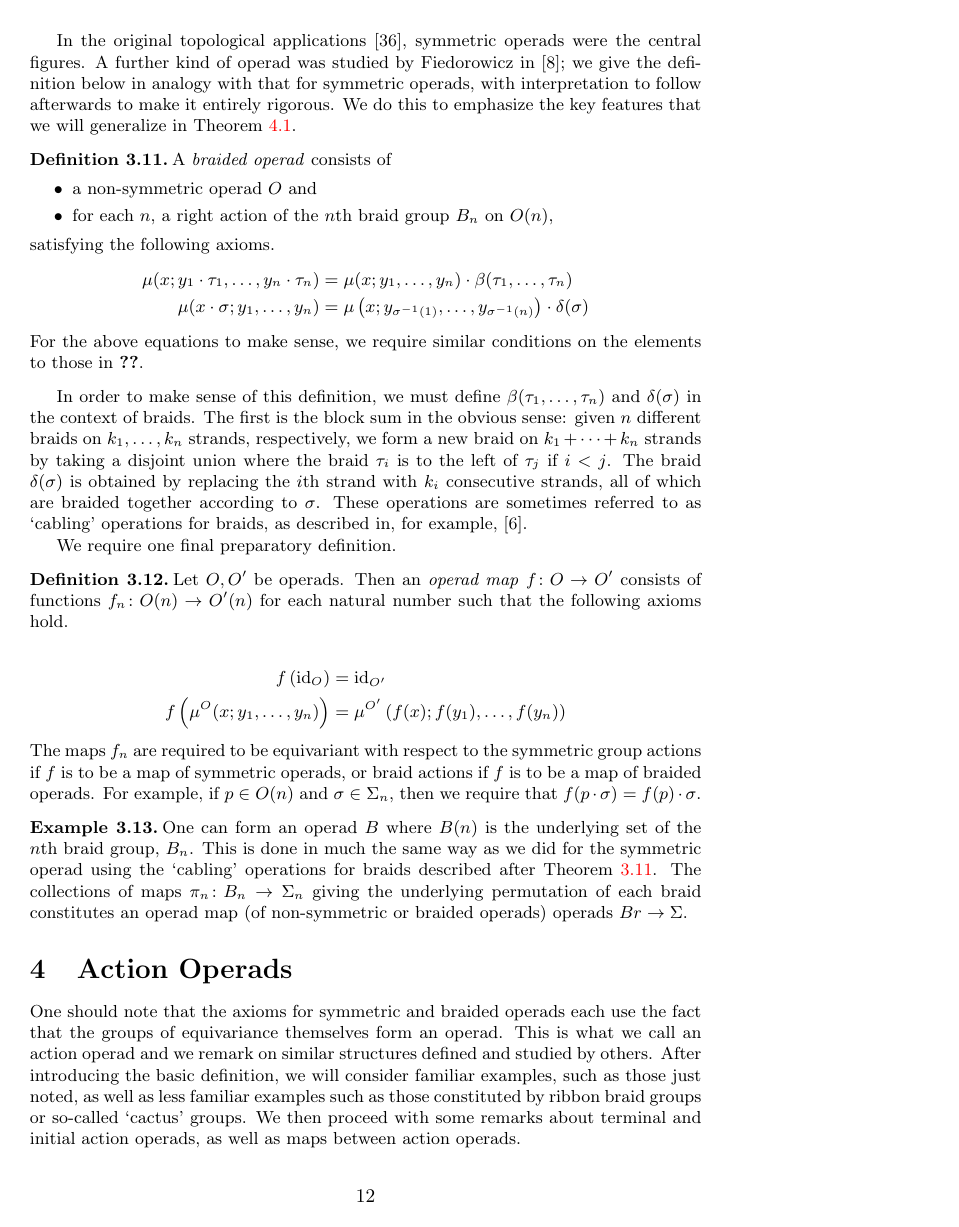
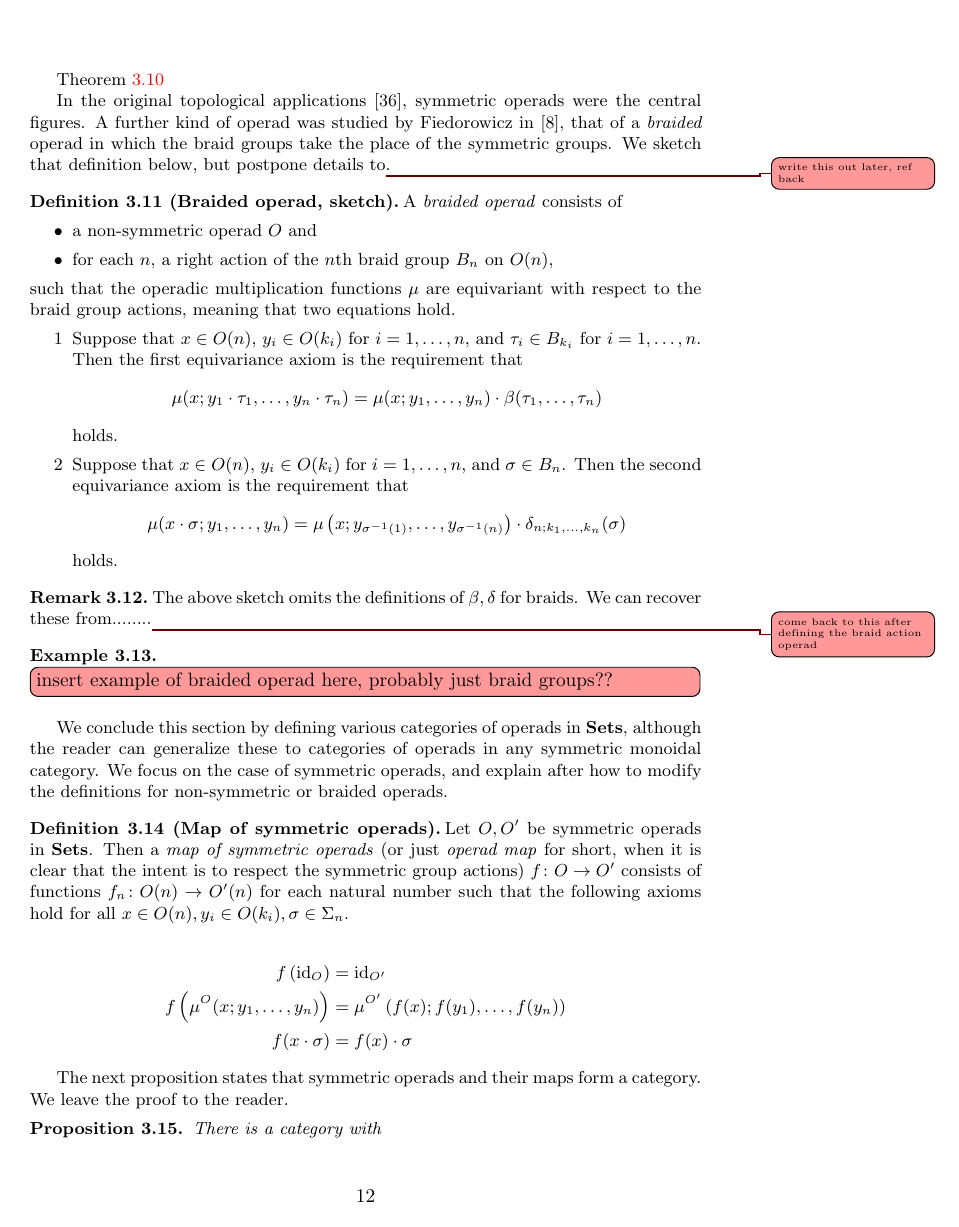
Before and after one commit to nickgurski/action_operads, a LaTeX document (paper/operads_paper-v2.tex, which reads paper/v2p1.tex): page 12 of 87 before the commit and page 12 of 88 after it. Compiled offline with pdfLaTeX.

Commit message:
pretty good first pass on sec3

```diff
--- a/paper/operads_paper-v2.tex
+++ b/paper/operads_paper-v2.tex
@@ -214,6 +214,7 @@ maxbibnames=99, minbibnames=99
   \newtheorem{Defi}[thm]{Definition}
   \newtheorem{rem}[thm]{Remark}
   \newtheorem{remark}[thm]{Remark}
+  \newtheorem{term}[thm]{Terminology}
 
 \usepackage[
 color=orange!80, % default color
--- a/paper/v2p1.tex
+++ b/paper/v2p1.tex
@@ -643,21 +643,37 @@ satisfying axioms 1 and 2 from \cref{Defi:sym-op}.
 \ngnoteil{insert example of non-symmetric operad here}
 \end{example}
 
-
-In the original topological applications \cite{maygeom}, symmetric operads were the central figures. A further kind of operad was studied by Fiedorowicz in \cite{fie-br}; we give the definition below in analogy with that for symmetric operads, with interpretation to follow afterwards to make it entirely rigorous. We do this to emphasize the key features that we will generalize in \cref{Defi:aop}.
-
-\begin{Defi}\label{broperad}
+\cref{ex:non-sym}
+
+In the original topological applications \cite{maygeom}, symmetric operads were the central figures. A further kind of operad was studied by Fiedorowicz in \cite{fie-br}, that of a \emph{braided} operad in which the braid groups take the place of the symmetric groups. We sketch that definition below, but postpone details to\ngnote{write this out later, ref back}.
+
+\begin{Defi}[(Braided operad, sketch)]\label{Defi:broperad}
 A \textit{braided operad} consists of
   \begin{itemize}
     \item a non-symmetric operad $O$ and
     \item for each $n$, a right action of the $n$th braid group $B_{n}$ on $O(n)$,
   \end{itemize}
-satisfying the following axioms.
-  \begin{align*}
-    \mu(x;y_1 \cdot \tau_1,\ldots,y_n \cdot \tau_n) &= \mu(x;y_1,\ldots,y_n)\cdot\beta(\tau_1,\ldots,\tau_n)\\
-    \mu(x \cdot \sigma; y_1, \ldots, y_n) &= \mu\left(x;y_{\sigma^{-1}(1)},\ldots,y_{\sigma^{-1}(n)}\right)\cdot \delta(\sigma)
-  \end{align*}
-For the above equations to make sense, we require similar conditions on the elements to those in \cref{Rem:sigma_conditions}.
+%satisfying the following axioms.
+%  \begin{align*}
+%    \mu(x;y_1 \cdot \tau_1,\ldots,y_n \cdot \tau_n) &= \mu(x;y_1,\ldots,y_n)\cdot\beta(\tau_1,\ldots,\tau_n)\\
+%    \mu(x \cdot \sigma; y_1, \ldots, y_n) &= \mu\left(x;y_{\sigma^{-1}(1)},\ldots,y_{\sigma^{-1}(n)}\right)\cdot \delta_{n; k_1, \ldots, k_n}(\sigma)
+%  \end{align*}
+%
+such that the operadic multiplication functions $\mu$ are equivariant with respect to the braid group actions, meaning that two equations hold.
+\begin{itemize}
+\item[1] Suppose that $x \in O(n)$, $y_i \in O(k_i)$ for $i = 1, \ldots, n$, and $\tau_i \in B_{k_i}$ for  $i = 1, \ldots, n$. Then the first equivariance axiom is the requirement that
+\[
+\mu(x;y_1 \cdot \tau_1,\ldots,y_n \cdot \tau_n) = \mu(x;y_1,\ldots,y_n)\cdot \beta(\tau_1,\ldots,\tau_n)
+\]
+holds.%, where $\beta$ is the function from \cref{Defi:beta-s}.
+\item[2] Suppose that  $x \in O(n)$, $y_i \in O(k_i)$ for $i = 1, \ldots, n$, and $\sigma \in B_{n}$.
+Then the second equivariance axiom is the requirement that
+\[
+ \mu(x \cdot \sigma; y_1, \ldots, y_n) = \mu\left(x;y_{\sigma^{-1}(1)},\ldots,y_{\sigma^{-1}(n)}\right)\cdot \delta_{n; k_1, \ldots, k_n}(\sigma)
+\]
+holds.%, where $\delta_{n; k_1, \ldots, k_n}$ is the function from \cref{Defi:delta-s}.
+\end{itemize}
+%For the above equations to make sense, we require similar conditions on the elements to those in \cref{rem:sigma_conditions}.
 % For the above equations to make sense, we must have
 %   \begin{itemize}
 %       \item $x \in O(n)$,
@@ -667,23 +683,28 @@ For the above equations to make sense, we require similar conditions on the elem
 %   \end{itemize}
 \end{Defi}
 
-In order to make sense of this definition, we must define $\beta(\tau_1,\ldots,\tau_n)$ and $\delta(\sigma)$ in the context of braids. The first is the block sum in the obvious sense:  given $n$ different braids on $k_{1}, \ldots, k_{n}$ strands, respectively, we form a new braid on $k_{1} + \cdots + k_{n}$ strands by taking a disjoint union where the braid $\tau_{i}$ is to the left of $\tau_{j}$ if $i < j$. The braid $\delta(\sigma)$ is obtained by replacing the $i$th strand with $k_{i}$ consecutive strands, all of which are braided together according to $\sigma$. These operations are sometimes referred to as `cabling' operations for braids, as described in, for example, \cite{doucot_local_2025}.
-
-We require one final preparatory definition.
-
-\begin{Defi}\label{Defi:op_map}
-Let $O,O'$ be operads. Then an \textit{operad map} $f \colon O \rightarrow O'$ consists of functions $f_{n} \colon O(n) \rightarrow O'(n)$ for each natural number such that the following axioms hold.
+\begin{rem}\label{rem:br-op-needed}
+The above sketch omits the definitions of $\beta, \delta$ for braids. We can recover these from........\ngnote{come back to this after defining the braid action operad}
+\end{rem}
+
+\begin{example}\label{ex:braided-op}
+\ngnoteil{insert example of braided operad here, probably just braid groups??}
+\end{example}
+
+We conclude this section by defining various categories of operads in $\mb{Sets}$, although the reader can generalize these to categories of operads in any symmetric monoidal category. We focus on the case of symmetric operads, and explain after how to modify the definitions for non-symmetric or braided operads.
+
+\begin{Defi}[(Map of symmetric operads)]\label{Defi:sym_op_map}
+Let $O, O'$ be symmetric operads in $\mb{Sets}$. Then a \textit{map of symmetric operads} (or just \emph{operad map} for short, when it is clear that the intent is to respect the symmetric group actions) $f \colon O \rightarrow O'$ consists of functions $f_{n} \colon O(n) \rightarrow O'(n)$ for each natural number such that the following axioms hold for all $x \in O(n), y_i \in O(k_i), \sigma \in \Sigma_n$.
 
   \begin{align*}
     f\left(\id_O\right) &= \id_{O'}\\
-    f\left(\mu^{O}(x;y_1,\ldots,y_n)\right) &= \mu^{O'}\left(f(x);f(y_1),\ldots,f(y_n)\right)
+    f\left(\mu^{O}(x;y_1,\ldots,y_n)\right) &= \mu^{O'}\left(f(x);f(y_1),\ldots,f(y_n)\right)\\
+    f(x \cdot \sigma) & = f(x) \cdot \sigma
   \end{align*}
-The maps $f_{n}$ are required to be equivariant with respect to the symmetric group actions if $f$ is to be a map of symmetric operads, or braid actions if $f$ is to be a map of braided operads. For example, if $p \in O(n)$ and $\sigma \in \Sigma_n$, then we require that $f(p \cdot \sigma) = f(p) \cdot \sigma$.
 \end{Defi}
 
-
-\begin{example}\label{ex:braid_operad_B}
-One can form an operad $B$ where $B(n)$ is the underlying set of the $n$th braid group, $B_{n}$. This is done in much the same way as we did for the symmetric operad using the `cabling' operations for braids described after \cref{broperad}. The collections of maps $\pi_{n} \colon B_{n} \rightarrow \Sigma_{n}$ giving the underlying permutation of each braid constitutes an operad map (of non-symmetric or braided operads) operads $Br \rightarrow \Sigma$.
-\end{example}
-
-\section{Action Operads}
+The next proposition states that symmetric operads and their maps form a category. We leave the proof to the reader.
+
+\begin{prop}\label{prop:cat-of-sym-op}
+There is a category with
+\begin{itemize}
```
Also changed, not shown: paper/operads_paper-v2.pdf, paper/v2p1.tex (59 more changed lines).
